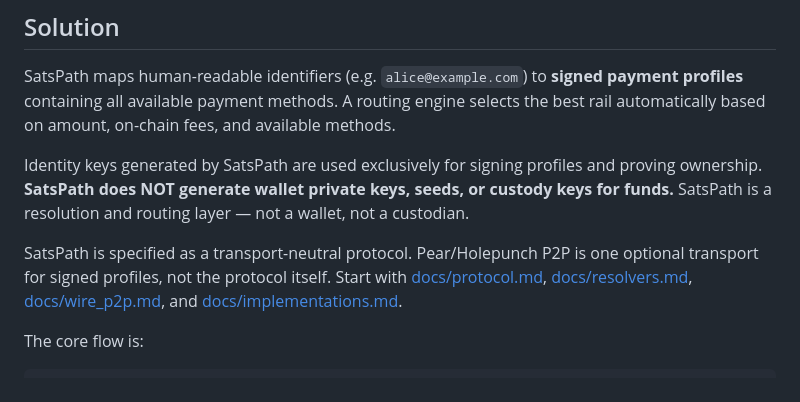
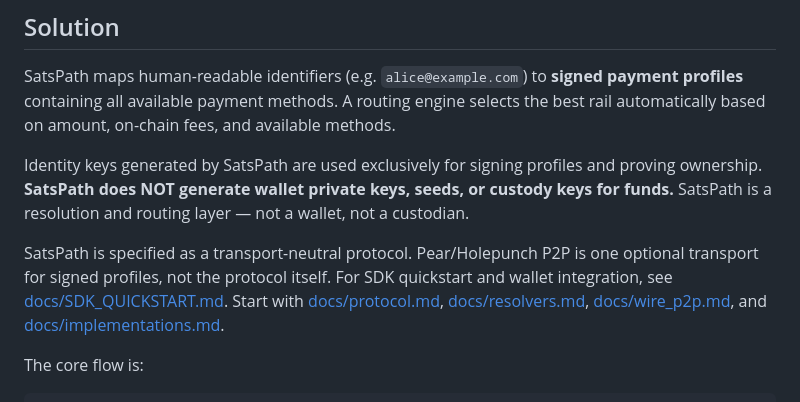
Before and after one commit to Truja503/satspath, a Markdown page: README.md, the part around the change. GitHub-like rendering.

Commit message:
docs: add pnpm developer quickstart guide for wallet integration

```diff
--- a/README.md
+++ b/README.md
@@ -26,7 +26,7 @@ methods.
 
 Identity keys generated by SatsPath are used exclusively for signing profiles and proving ownership. **SatsPath does NOT generate wallet private keys, seeds, or custody keys for funds.** SatsPath is a resolution and routing layer — not a wallet, not a custodian.
 
-SatsPath is specified as a transport-neutral protocol. Pear/Holepunch P2P is one optional transport for signed profiles, not the protocol itself. Start with [docs/protocol.md](docs/protocol.md), [docs/resolvers.md](docs/resolvers.md), [docs/wire_p2p.md](docs/wire_p2p.md), and [docs/implementations.md](docs/implementations.md).
+SatsPath is specified as a transport-neutral protocol. Pear/Holepunch P2P is one optional transport for signed profiles, not the protocol itself. For SDK quickstart and wallet integration, see [docs/SDK_QUICKSTART.md](docs/SDK_QUICKSTART.md). Start with [docs/protocol.md](docs/protocol.md), [docs/resolvers.md](docs/resolvers.md), [docs/wire_p2p.md](docs/wire_p2p.md), and [docs/implementations.md](docs/implementations.md).
 
 The core flow is:
 
```
Also changed, not shown: docs/SDK_QUICKSTART.md (added, +129 -0 lines).
